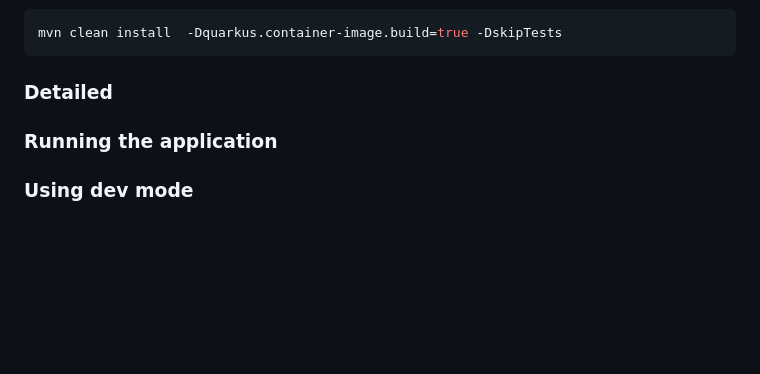
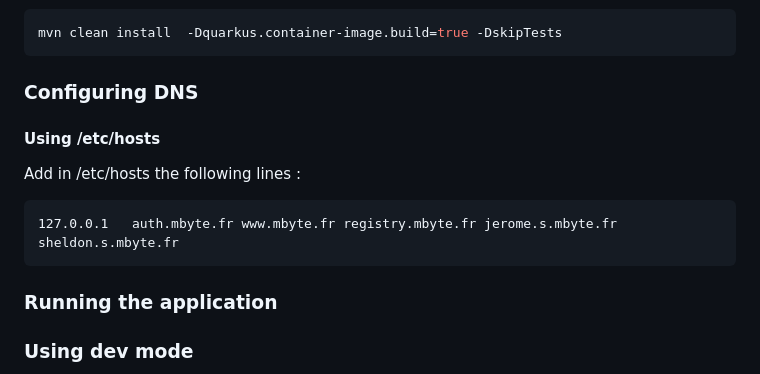
Before and after one commit to LucieLaury/mbyte, a Markdown page: README.md, the part around the change. Drawn GitHub-style; blank space fills up the shorter version.

````diff
--- a/README.md
+++ b/README.md
@@ -60,7 +60,15 @@ The global architecture is composed of :
 mvn clean install  -Dquarkus.container-image.build=true -DskipTests
 ```
 
-### Detailed
+### Configuring DNS
+
+#### Using /etc/hosts
+
+Add in /etc/hosts the following lines :
+
+```
+127.0.0.1	auth.mbyte.fr www.mbyte.fr registry.mbyte.fr jerome.s.mbyte.fr sheldon.s.mbyte.fr
+```
 
 ### Running the application
 
````
